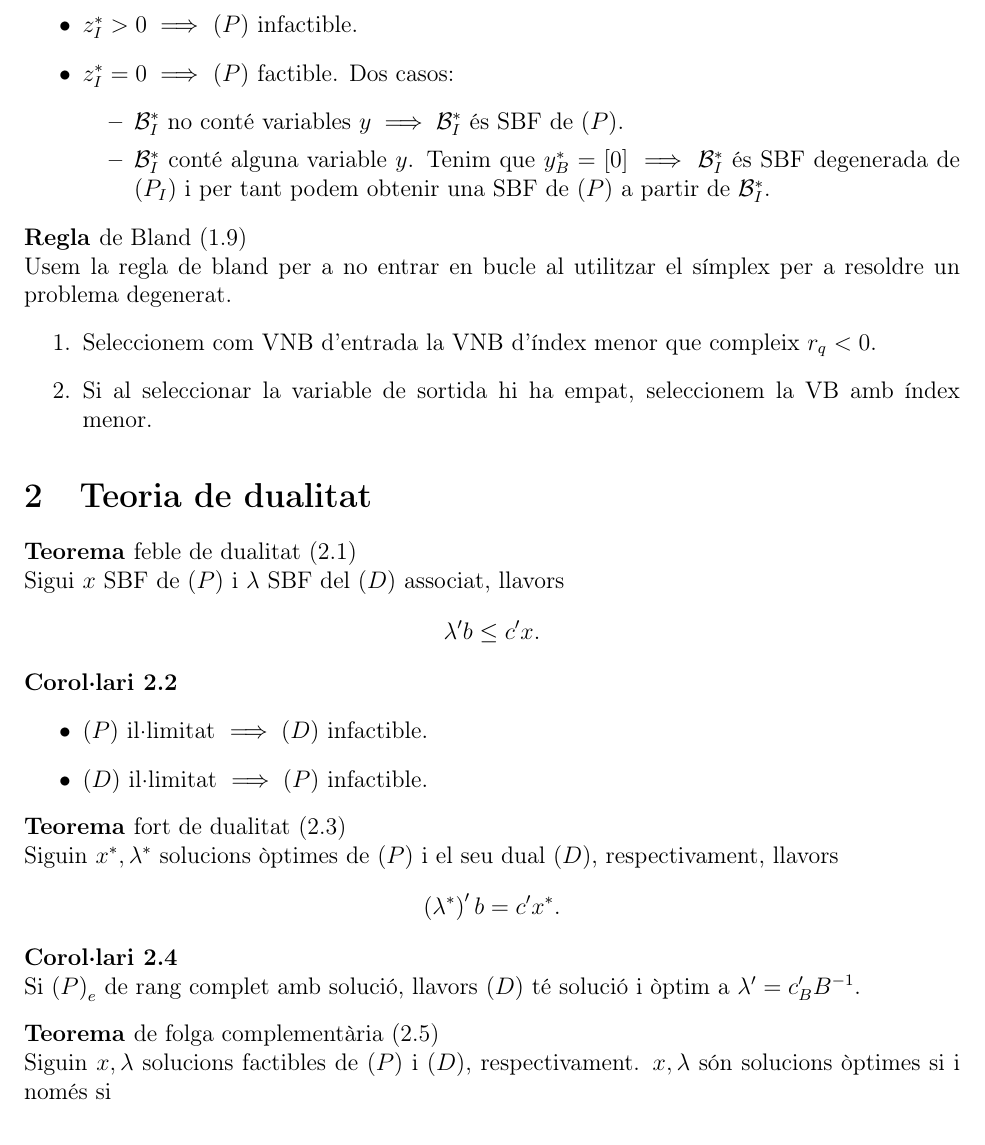
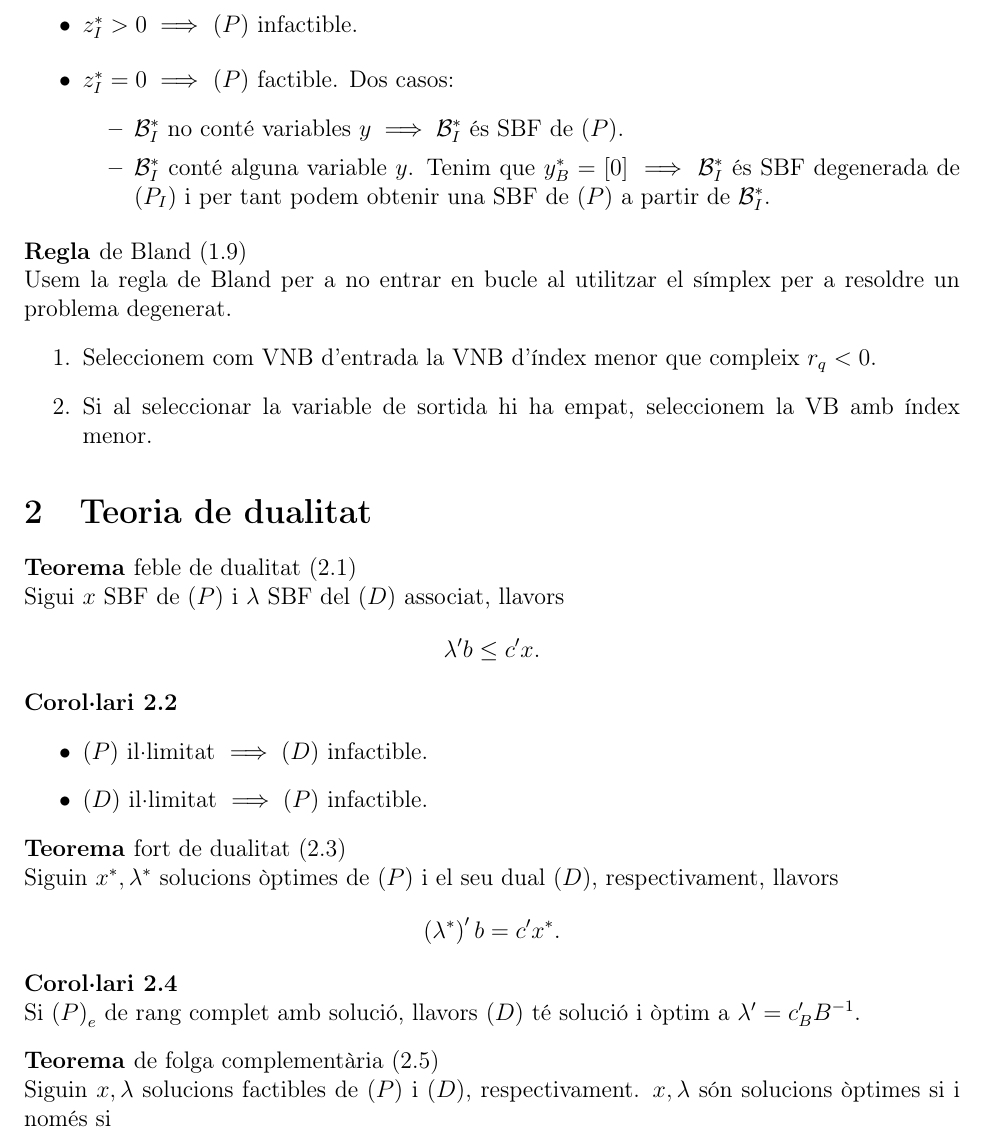
Before and after one commit to ApuntsFME/LatexFME, a LaTeX document (Programacion_Matematica/main.tex, which reads Programacion_Matematica/resum.tex): part of page 4 of 7, cut so that both start at the same text. Compiled offline with pdfLaTeX.

Commit message:
Corregit resum IO

```diff
--- a/Programacion_Matematica/main.tex
+++ b/Programacion_Matematica/main.tex
@@ -115,7 +115,7 @@
 \theoremstyle{normal}
 \declaretheorem[style=normal,name=Lema,numberwithin=section]{lema}
 \declaretheorem[style=normal,name=Lema,numbered=no]{lema*}
-\declaretheorem[style=normal,name=Observació,sibling=lema]{obs}
+\declaretheorem[style=break,name=Observació,sibling=lema]{obs}          % Ho he redeclarat a break
 \declaretheorem[style=normal,name=Observació,numbered=no]{obs*}
 
 \declaretheorem[style=break,name=Proposició,sibling=lema]{prop}
--- a/Programacion_Matematica/resum.tex
+++ b/Programacion_Matematica/resum.tex
@@ -117,6 +118,7 @@
     El resultat pot ésser:
     \begin{itemize}
         \item $z_I^* > 0 \implies$ $\left(P\right)$ infactible.
+    \end{itemize}\begin{itemize}
         \item $z_I^* = 0 \implies$ $\left(P\right)$ factible. Dos casos:
             \begin{itemize}
                 \item $\B_I^*$ no conté variables $y \implies \B_I^*$ és SBF de $\left(P\right)$.
@@ -125,7 +127,7 @@
     \end{itemize}
 \end{obs}
 \begin{regl}[de Bland]
-    Usem la regla de bland per a no entrar en bucle al utilitzar el símplex per a resoldre un problema degenerat.
+    Usem la regla de Bland per a no entrar en bucle al utilitzar el símplex per a resoldre un problema degenerat.
     \begin{enumerate}
         \item Seleccionem com VNB d'entrada la VNB d'índex menor que compleix $r_q < 0$.
         \item Si al seleccionar la variable de sortida hi ha empat, seleccionem la VB amb índex menor.
```
Also changed, not shown: Programacion_Matematica/resum.tex (1 more changed lines).
